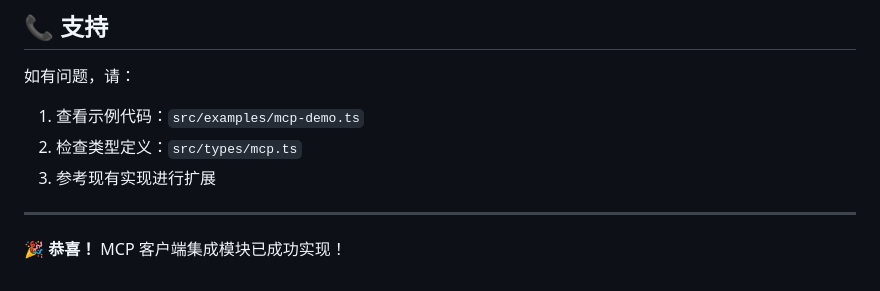
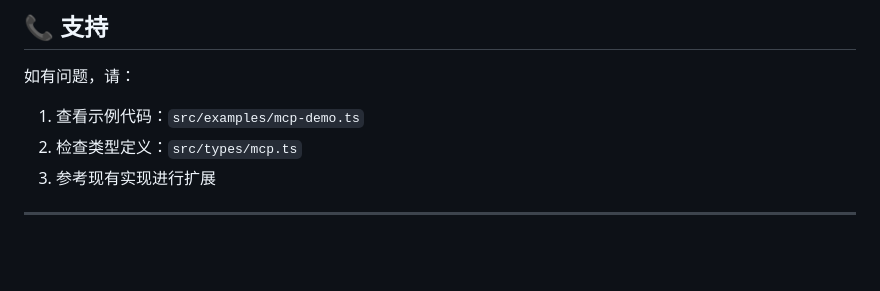
Before and after one commit to secret-deus/dingding-robot, a Markdown page: README.md, the part around the change. Rendered like a GitHub page; blank space fills up the shorter version.

```diff
--- a/README.md
+++ b/README.md
@@ -235,5 +235,3 @@ src/
 3. 参考现有实现进行扩展
 
 ---
-
-🎉 **恭喜！** MCP 客户端集成模块已成功实现！
```
